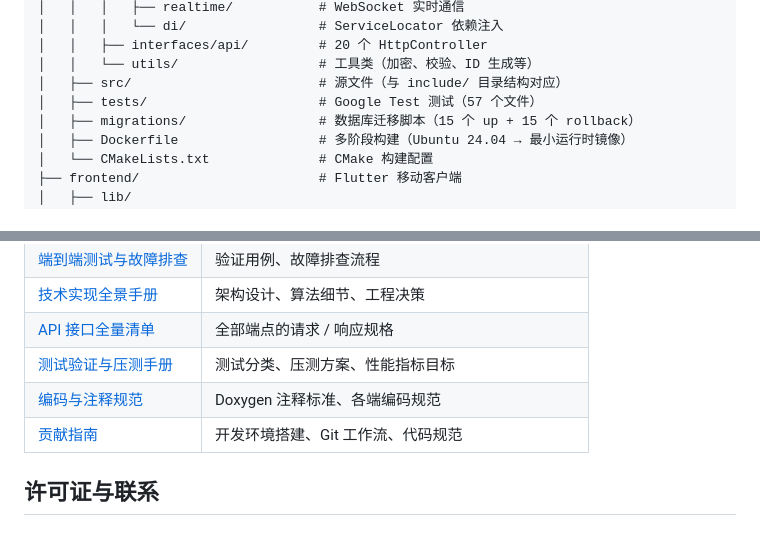
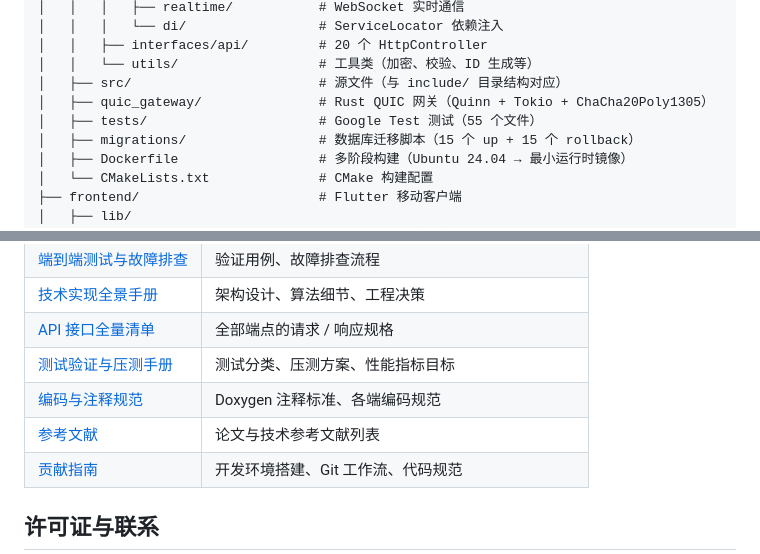
Before and after one commit to by17815777533-bit/HeartLake, a Markdown page: README.md, 2 parts joined by grey strips. Drawn GitHub-style.

```diff
--- a/README.md
+++ b/README.md
@@ -119,7 +119,8 @@ heartlake/
 │   │   ├── interfaces/api/         # 20 个 HttpController
 │   │   └── utils/                  # 工具类（加密、校验、ID 生成等）
 │   ├── src/                        # 源文件（与 include/ 目录结构对应）
-│   ├── tests/                      # Google Test 测试（57 个文件）
+│   ├── quic_gateway/               # Rust QUIC 网关（Quinn + Tokio + ChaCha20Poly1305）
+│   ├── tests/                      # Google Test 测试（55 个文件）
 │   ├── migrations/                 # 数据库迁移脚本（15 个 up + 15 个 rollback）
 │   ├── Dockerfile                  # 多阶段构建（Ubuntu 24.04 → 最小运行时镜像）
 │   └── CMakeLists.txt              # CMake 构建配置
@@ -376,6 +379,7 @@ CRITICAL 级别自动触发 SafeHarbor 安全港机制，提供 24 小时心理
 | [API 接口全量清单](docs/05_API接口全量清单.md) | 全部端点的请求 / 响应规格 |
 | [测试验证与压测手册](docs/06_测试验证与压测手册.md) | 测试分类、压测方案、性能指标目标 |
 | [编码与注释规范](docs/07_编码与注释规范.md) | Doxygen 注释标准、各端编码规范 |
+| [参考文献](docs/08_参考文献.md) | 论文与技术参考文献列表 |
 | [贡献指南](CONTRIBUTING.md) | 开发环境搭建、Git 工作流、代码规范 |
 
 ## 许可证与联系
```
Also changed, not shown: other parts of README.md (+9 -7 lines).
